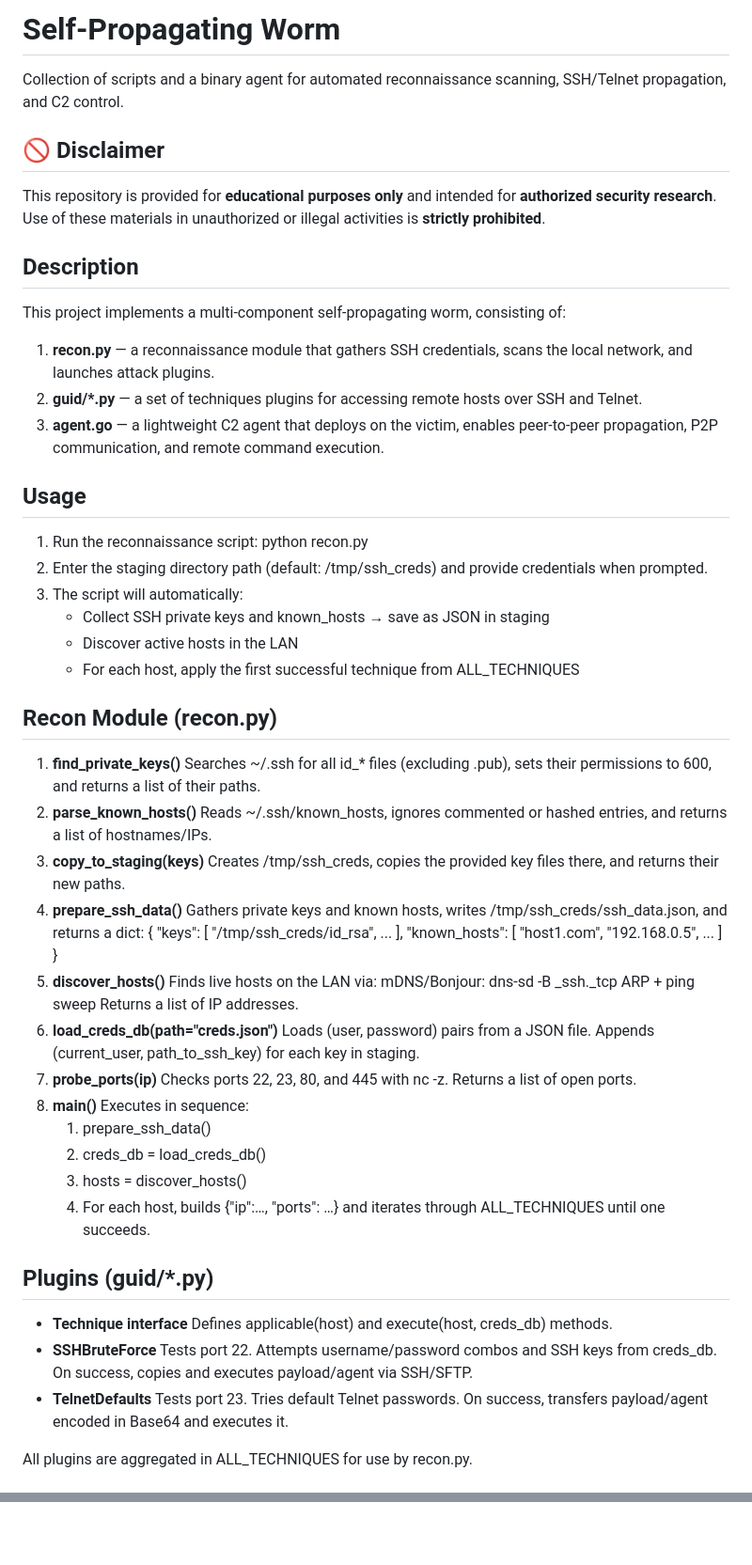
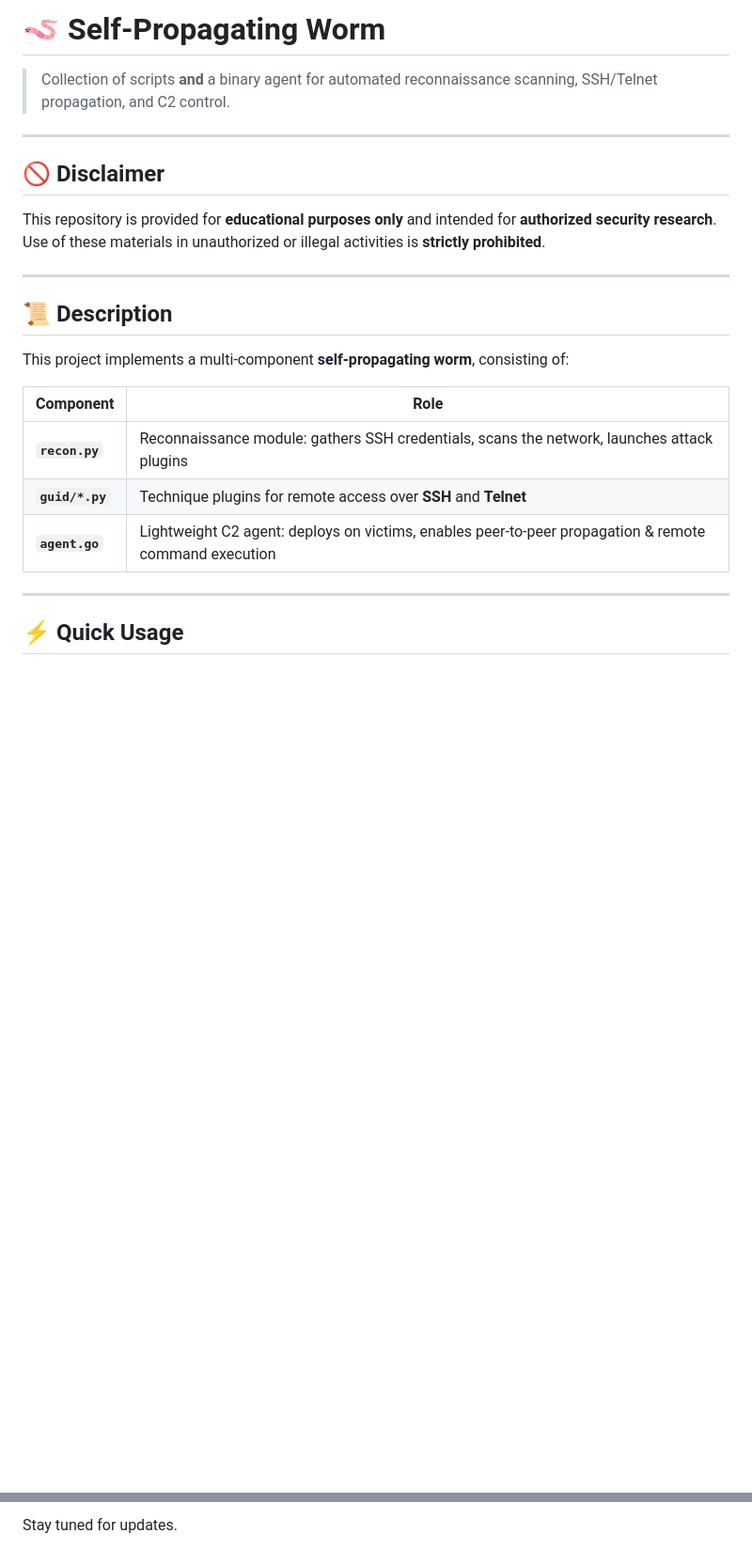
Before and after one commit to Yuragy/P2P-Worm, a Markdown page: readme.md, 2 parts joined by grey strips. Shown: that part at 94% size. Rendered like a GitHub page; blank space fills up the shorter version.

```diff
--- a/readme.md
+++ b/readme.md
@@ -1,69 +1,26 @@
-# Self-Propagating Worm
-Collection of scripts and a binary agent for automated reconnaissance scanning, SSH/Telnet propagation, and C2 control.
+# 🪱 Self-Propagating Worm
+
+> Collection of scripts **and** a binary agent for automated reconnaissance scanning, SSH/Telnet propagation, and C2 control.
+
+---
 
 ## 🚫 Disclaimer
-
 This repository is provided for **educational purposes only** and intended for **authorized security research**.
 Use of these materials in unauthorized or illegal activities is **strictly prohibited**.
 
+---
 
-## Description
-This project implements a multi-component self-propagating worm, consisting of:
-1. **recon.py** — a reconnaissance module that gathers SSH credentials, scans the local network, and launches attack plugins.
-2. **guid/*.py** — a set of techniques plugins for accessing remote hosts over SSH and Telnet.
-3. **agent.go** — a lightweight C2 agent that deploys on the victim, enables peer-to-peer propagation, P2P communication, and remote command execution.
+## 📜 Description
 
-## Usage
-1. Run the reconnaissance script:
-   python recon.py
-2. Enter the staging directory path (default: /tmp/ssh_creds) and provide credentials when prompted.
-3. The script will automatically:
-   * Collect SSH private keys and known_hosts → save as JSON in staging
-   * Discover active hosts in the LAN
-   * For each host, apply the first successful technique from ALL_TECHNIQUES
+This project implements a multi-component **self-propagating worm**, consisting of:
 
-## Recon Module (recon.py)
-1. **find_private_keys()**
-   Searches ~/.ssh for all id_* files (excluding .pub), sets their permissions to 600, and returns a list of their paths.
-2. **parse_known_hosts()**
-   Reads ~/.ssh/known_hosts, ignores commented or hashed entries, and returns a list of hostnames/IPs.
-3. **copy_to_staging(keys)**
-   Creates /tmp/ssh_creds, copies the provided key files there, and returns their new paths.
-4. **prepare_ssh_data()**
-   Gathers private keys and known hosts, writes /tmp/ssh_creds/ssh_data.json, and returns a dict:
-     {
-       "keys": [ "/tmp/ssh_creds/id_rsa", ... ],
-       "known_hosts": [ "host1.com", "192.168.0.5", ... ]
-     }
-5. **discover_hosts()**
-   Finds live hosts on the LAN via:
-   mDNS/Bonjour: dns-sd -B _ssh._tcp
-   ARP + ping sweep
-   Returns a list of IP addresses.
-6. **load_creds_db(path="creds.json")**
-   Loads (user, password) pairs from a JSON file.
-   Appends (current_user, path_to_ssh_key) for each key in staging.
-7. **probe_ports(ip)**
-   Checks ports 22, 23, 80, and 445 with nc -z.
-   Returns a list of open ports.
-8. **main()**
-   Executes in sequence:
-     1. prepare_ssh_data()
-     2. creds_db = load_creds_db()
-     3. hosts = discover_hosts()
-     4. For each host, builds {"ip":…, "ports": …} and iterates through ALL_TECHNIQUES until one succeeds.
+| Component | Role |
+|-----------|------|
+| **`recon.py`** | Reconnaissance module: gathers SSH credentials, scans the network, launches attack plugins |
+| **`guid/*.py`** | Technique plugins for remote access over **SSH** and **Telnet** |
+| **`agent.go`** | Lightweight C2 agent: deploys on victims, enables peer-to-peer propagation & remote command execution |
 
-## Plugins (guid/*.py)
-* **Technique interface**
-  Defines applicable(host) and execute(host, creds_db) methods.
-* **SSHBruteForce**
-  Tests port 22.
-  Attempts username/password combos and SSH keys from creds_db.
-  On success, copies and executes payload/agent via SSH/SFTP.
-* **TelnetDefaults**
-  Tests port 23.
-  Tries default Telnet passwords.
-  On success, transfers payload/agent encoded in Base64 and executes it.
+---
 
-All plugins are aggregated in ALL_TECHNIQUES for use by recon.py.
+## ⚡ Quick Usage
 
@@ -97,0 +106 @@ Project in development, keep an eye out for updates.
+Stay tuned for updates.
```
Also changed, not shown: other parts of readme.md (+78 -27 lines).
